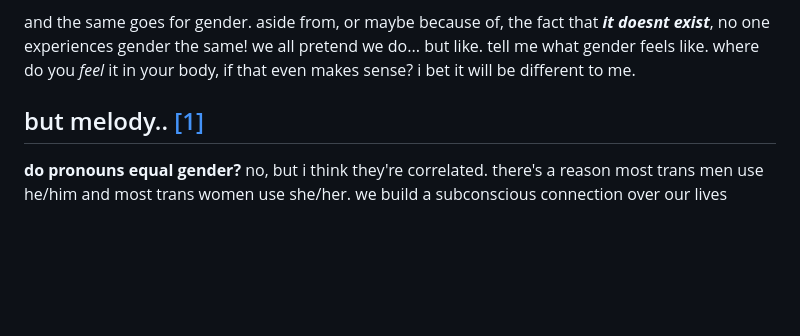
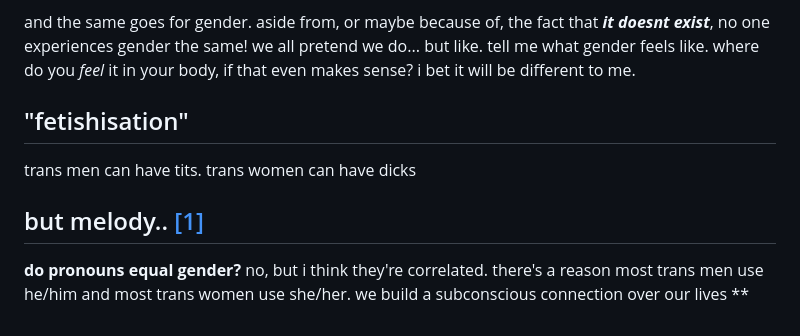
Before and after one commit to melodycatt/melodycatt.github.io, a Markdown page: blog/queer.md, the part around the change. Rendered like a GitHub page; blank space fills up the shorter version.

Commit message:
ok its not done... but im not doing this in class

```diff
--- a/blog/queer.md
+++ b/blog/queer.md
@@ -19,5 +19,9 @@ look, a lot of people wouldn't like this opinion, but i really dont get how you
 
 and the same goes for gender. aside from, or maybe because of, the fact that ***it doesnt exist***, no one experiences gender the same! we all pretend we do... but like. tell me what gender feels like. where do you _feel_ it in your body, if that even makes sense? i bet it will be different to me.
 
+## "fetishisation"
+trans men can have tits. trans women can have dicks
+
 ## but melody.. [\[1\]]("#footnote1")
 **do pronouns equal gender?** no, but i think they're correlated. there's a reason most trans men use he/him and most trans women use she/her. we build a subconscious connection over our lives
+**
```
